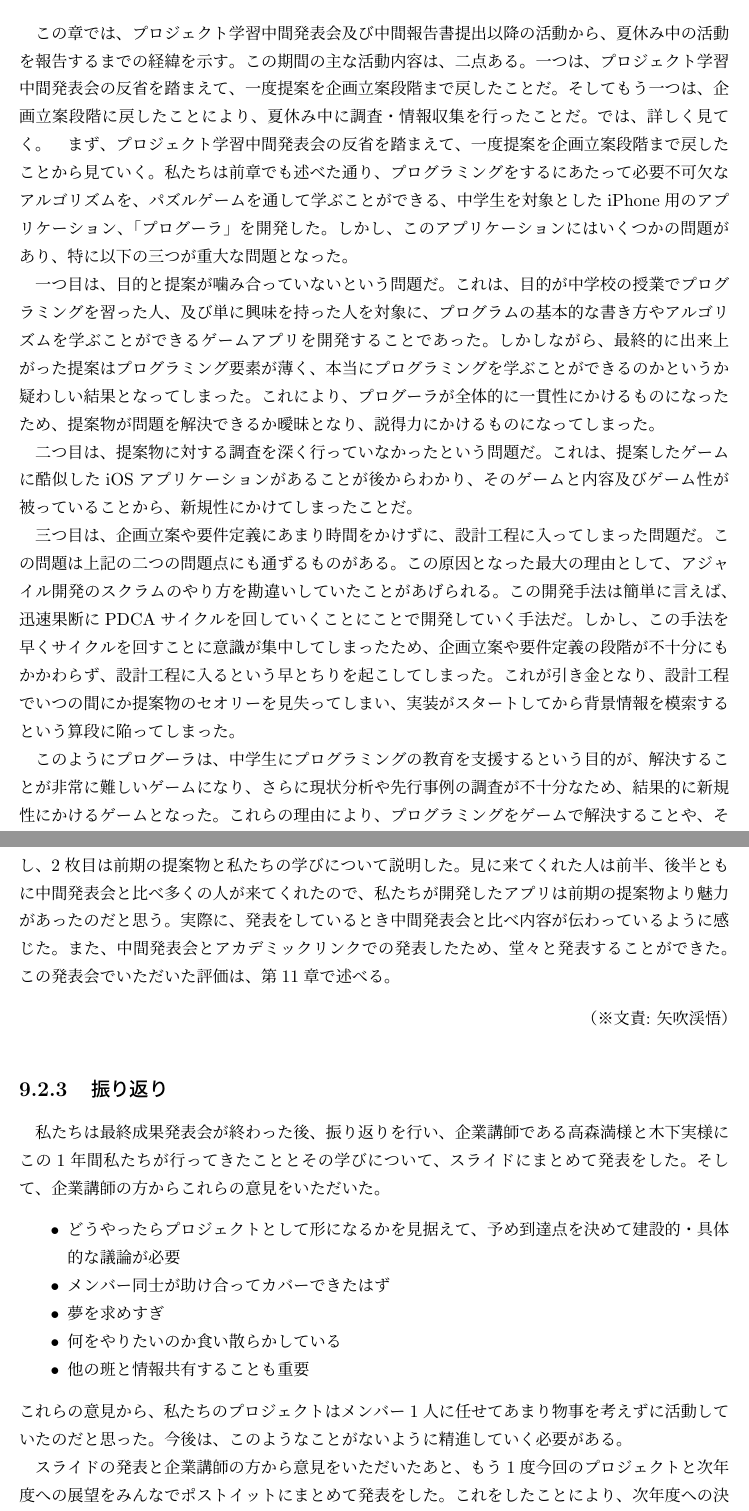
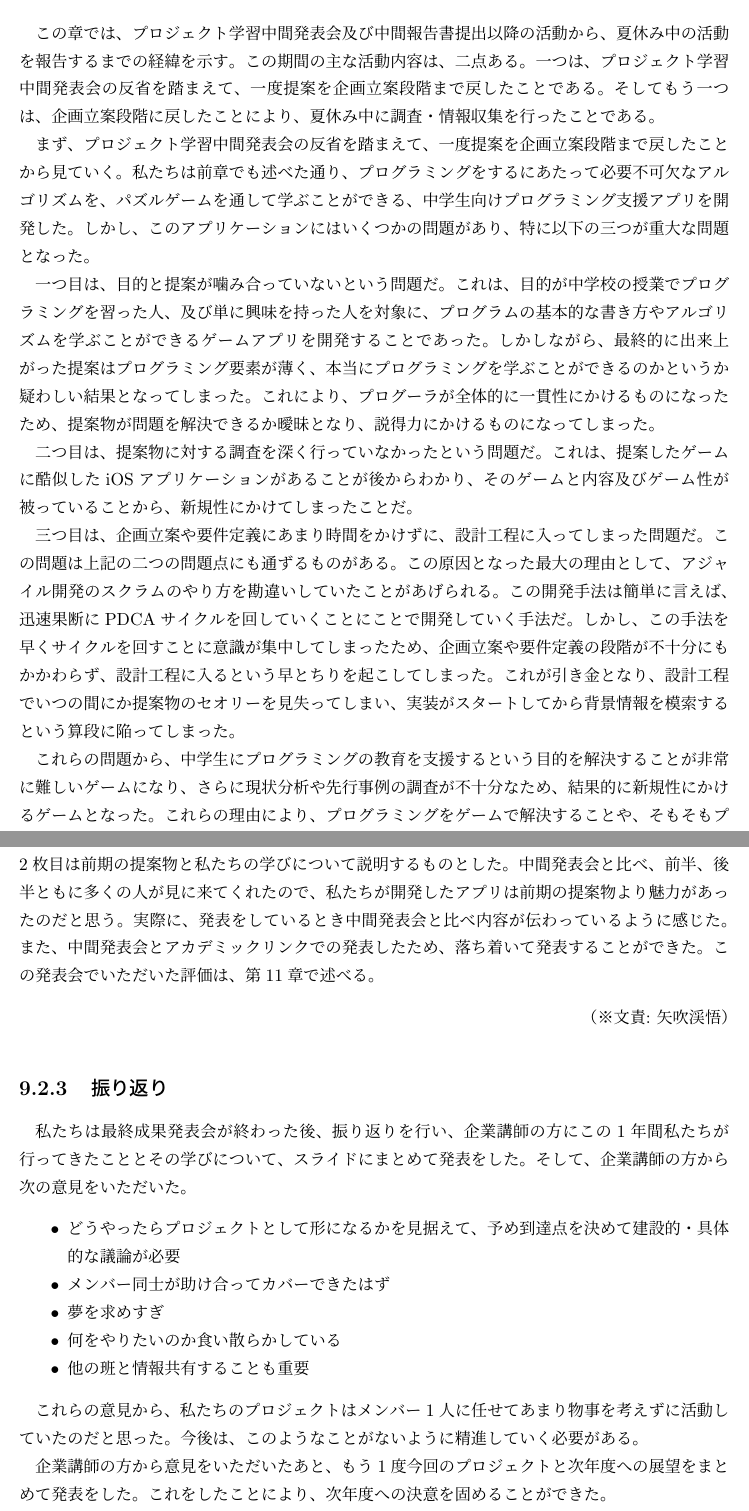
Before and after one commit to FUNPBL2015/edu_groupreport, a LaTeX thesis (group.tex): two parts of pages 30 and 36 of 55, joined at a grey line, cut so that both start at the same text. Compiled offline with pLaTeX and dvipdfmx.

Commit message:
9.2.1までの簡単に直せる部分のレビューを修正

```diff
--- a/group.tex
+++ b/group.tex
@@ -667,12 +667,12 @@ left、right、0〜9、;  などである。タップされたソースボタン
 \section{アプリ案の推移}
 
 \subsection{夏休みの活動}
-\par この章では、プロジェクト学習中間発表会及び中間報告書提出以降の活動から、夏休み中の活動を報告するまでの経緯を示す。この期間の主な活動内容は、二点ある。一つは、プロジェクト学習中間発表会の反省を踏まえて、一度提案を企画立案段階まで戻したことだ。そしてもう一つは、企画立案段階に戻したことにより、夏休み中に調査・情報収集を行ったことだ。では、詳しく見てく。
-　まず、プロジェクト学習中間発表会の反省を踏まえて、一度提案を企画立案段階まで戻したことから見ていく。私たちは前章でも述べた通り、プログラミングをするにあたって必要不可欠なアルゴリズムを、パズルゲームを通して学ぶことができる、中学生を対象としたiPhone用のアプリケーション、「プログーラ」を開発した。しかし、このアプリケーションにはいくつかの問題があり、特に以下の三つが重大な問題となった。
+\par この章では、プロジェクト学習中間発表会及び中間報告書提出以降の活動から、夏休み中の活動を報告するまでの経緯を示す。この期間の主な活動内容は、二点ある。一つは、プロジェクト学習中間発表会の反省を踏まえて、一度提案を企画立案段階まで戻したことである。そしてもう一つは、企画立案段階に戻したことにより、夏休み中に調査・情報収集を行ったことである。
+\par まず、プロジェクト学習中間発表会の反省を踏まえて、一度提案を企画立案段階まで戻したことから見ていく。私たちは前章でも述べた通り、プログラミングをするにあたって必要不可欠なアルゴリズムを、パズルゲームを通して学ぶことができる、中学生向けプログラミング支援アプリを開発した。しかし、このアプリケーションにはいくつかの問題があり、特に以下の三つが重大な問題となった。
 \par 一つ目は、目的と提案が噛み合っていないという問題だ。これは、目的が中学校の授業でプログラミングを習った人、及び単に興味を持った人を対象に、プログラムの基本的な書き方やアルゴリズムを学ぶことができるゲームアプリを開発することであった。しかしながら、最終的に出来上がった提案はプログラミング要素が薄く、本当にプログラミングを学ぶことができるのかというか疑わしい結果となってしまった。これにより、プログーラが全体的に一貫性にかけるものになったため、提案物が問題を解決できるか曖昧となり、説得力にかけるものになってしまった。
 \par 二つ目は、提案物に対する調査を深く行っていなかったという問題だ。これは、提案したゲームに酷似したiOSアプリケーションがあることが後からわかり、そのゲームと内容及びゲーム性が被っていることから、新規性にかけてしまったことだ。
 \par 三つ目は、企画立案や要件定義にあまり時間をかけずに、設計工程に入ってしまった問題だ。この問題は上記の二つの問題点にも通ずるものがある。この原因となった最大の理由として、アジャイル開発のスクラムのやり方を勘違いしていたことがあげられる。この開発手法は簡単に言えば、迅速果断にPDCAサイクルを回していくことにことで開発していく手法だ。しかし、この手法を早くサイクルを回すことに意識が集中してしまったため、企画立案や要件定義の段階が不十分にもかかわらず、設計工程に入るという早とちりを起こしてしまった。これが引き金となり、設計工程でいつの間にか提案物のセオリーを見失ってしまい、実装がスタートしてから背景情報を模索するという算段に陥ってしまった。
-\par このようにプログーラは、中学生にプログラミングの教育を支援するという目的が、解決することが非常に難しいゲームになり、さらに現状分析や先行事例の調査が不十分なため、結果的に新規性にかけるゲームとなった。これらの理由により、プログラミングをゲームで解決することや、そもそもプログラミングという題材は教育において適切なのかという疑問が浮上した。したがって、メンバーとの会議の末に、提案を題材自体から見直す形で企画立案段階に戻した。
-\par 次に、企画立案段階に戻したことにより、夏休み中に調査・情報収集を行ったことについて見ていく。企画立案段階に戻すに当たって、まず始めにやらなければならないことは、教育にふさわしい題材を見つけることだ。よって、適切な題材を見つけるために、夏休み中にチームメンバーが各自で教育という観点からアプローチできる、題材や事例の調査・情報収集を行うことが決定した。また、もし教育に関連するワークショップなどのイベントが開催された場合、積極的な参加を促した。なおこの活動は、夏休みの前半の約３分の２の期間に行い、残った期間で共有や分析などを行う予定だったが、チームメンバーそれぞれの予定の都合上プランを変更し、夏休み明けに行うこととなった。よって、夏休み明けにチームメンバーそれぞれの、夏休みの活動内容を共有した。主な内容は、以下の通りである。
+\par これらの問題から、中学生にプログラミングの教育を支援するという目的を解決することが非常に難しいゲームになり、さらに現状分析や先行事例の調査が不十分なため、結果的に新規性にかけるゲームとなった。これらの理由により、プログラミングをゲームで解決することや、そもそもプログラミングという題材は教育において適切なのかという疑問が浮上した。したがって、メンバー内の会議の末に、提案を題材自体から見直す形で企画立案段階に戻した。
+\par 次に、企画立案段階に戻したことにより、夏休み中に調査・情報収集を行ったことについて見ていく。企画立案段階に戻すに当たって、まず始めにやらなければならないことは、教育にふさわしい題材を見つけることである。よって、適切な題材を見つけるために、夏休み中にチームメンバーが各自で教育という観点からアプローチできる、題材や事例の調査・情報収集を行うことが決定した。また、もし教育に関連するワークショップなどのイベントが開催された場合、積極的に参加するようにした。なおこの活動は、夏休みの前半の約３分の２の期間に行い、残った期間で共有や分析などを行う予定だったが、チームメンバーそれぞれの予定の都合上プランを変更し、夏休み明けに行うこととなった。よって、夏休み明けにチームメンバーそれぞれの、夏休みの活動内容を共有した。主な内容は、以下の通りである。
 
 
@@ -761,10 +761,10 @@ left、right、0〜9、;  などである。タップされたソースボタン
 \bunseki{新保遥平}
 
 \subsection{最終成果発表会}
-最終成果発表会は、中間発表会と同様にメンバーを前半3人、後半2人に分けて発表を行った。また、中間発表会の反省をふまえポスター2枚と開発したWebアプリケーションのデモを交えて説明を行った。ポスターの内容は、1枚目に1年間のスケジュールと後期の提案物について説明し、2枚目は前期の提案物と私たちの学びについて説明した。見に来てくれた人は前半、後半ともに中間発表会と比べ多くの人が来てくれたので、私たちが開発したアプリは前期の提案物より魅力があったのだと思う。実際に、発表をしているとき中間発表会と比べ内容が伝わっているように感じた。また、中間発表会とアカデミックリンクでの発表したため、堂々と発表することができた。この発表会でいただいた評価は、第11章で述べる。
+最終成果発表会は、中間発表会と同様にメンバーを前半3人、後半2人に分けて発表を行った。また、中間発表会の反省をふまえポスター2枚と開発したWebアプリケーションのデモを交えて説明を行った。ポスターの内容は、1枚目に1年間のスケジュールと後期の提案物について説明、2枚目は前期の提案物と私たちの学びについて説明するものとした。中間発表会と比べ、前半、後半ともに多くの人が見に来てくれたので、私たちが開発したアプリは前期の提案物より魅力があったのだと思う。実際に、発表をしているとき中間発表会と比べ内容が伝わっているように感じた。また、中間発表会とアカデミックリンクでの発表したため、落ち着いて発表することができた。この発表会でいただいた評価は、第11章で述べる。
 \bunseki{矢吹渓悟}
 \subsection{振り返り}
-私たちは最終成果発表会が終わった後、振り返りを行い、企業講師である高森満様と木下実様にこの1年間私たちが行ってきたこととその学びについて、スライドにまとめて発表をした。そして、企業講師の方からこれらの意見をいただいた。
+私たちは最終成果発表会が終わった後、振り返りを行い、企業講師の方にこの1年間私たちが行ってきたこととその学びについて、スライドにまとめて発表をした。そして、企業講師の方から次の意見をいただいた。
 \begin{itemize}
 \item
 どうやったらプロジェクトとして形になるかを見据えて、予め到達点を決めて建設的・具体的な議論が必要
@@ -777,9 +777,10 @@ left、right、0〜9、;  などである。タップされたソースボタン
 \item
 他の班と情報共有することも重要
 \end{itemize}
-これらの意見から、私たちのプロジェクトはメンバー1人に任せてあまり物事を考えずに活動していたのだと思った。今後は、このようなことがないように精進していく必要がある。
 
-スライドの発表と企業講師の方から意見をいただいたあと、もう1度今回のプロジェクトと次年度への展望をみんなでポストイットにまとめて発表をした。これをしたことにより、次年度への決意を固めることができた。
+\par これらの意見から、私たちのプロジェクトはメンバー1人に任せてあまり物事を考えずに活動していたのだと思った。今後は、このようなことがないように精進していく必要がある。
+
+\par 企業講師の方から意見をいただいたあと、もう1度今回のプロジェクトと次年度への展望をまとめて発表をした。これをしたことにより、次年度への決意を固めることができた。
 \bunseki{矢吹渓悟}
 
 
```
Also changed, not shown: group.tex (10 more changed lines).
